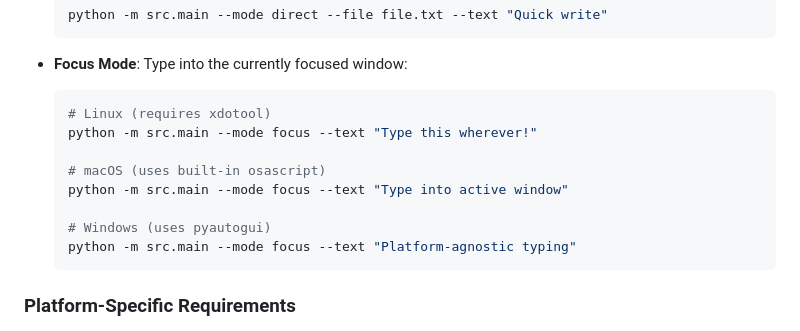
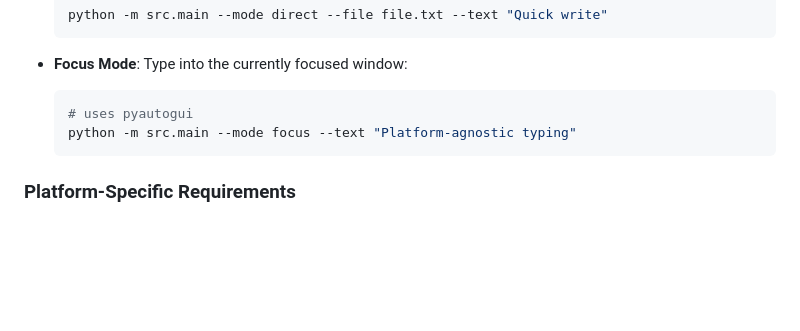
Before and after one commit to djeada/Type-Simulator, a Markdown page: README.md, the part around the change. Rendered like a GitHub page; blank space fills up the shorter version.

````diff
--- a/README.md
+++ b/README.md
@@ -79,13 +79,7 @@ python -m src.main \  # or `python main.py` if in root
 
 - **Focus Mode**: Type into the currently focused window:
   ```bash
-  # Linux (requires xdotool)
-  python -m src.main --mode focus --text "Type this wherever!"
-
-  # macOS (uses built-in osascript)
-  python -m src.main --mode focus --text "Type into active window"
-
-  # Windows (uses pyautogui)
+  # uses pyautogui
   python -m src.main --mode focus --text "Platform-agnostic typing"
   ```
 
````
